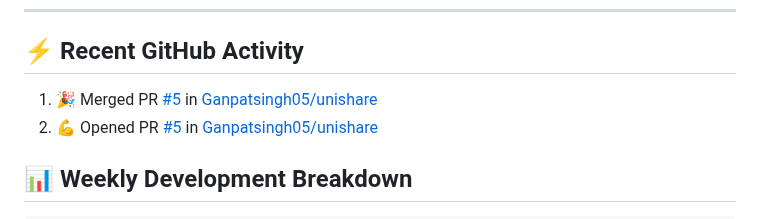
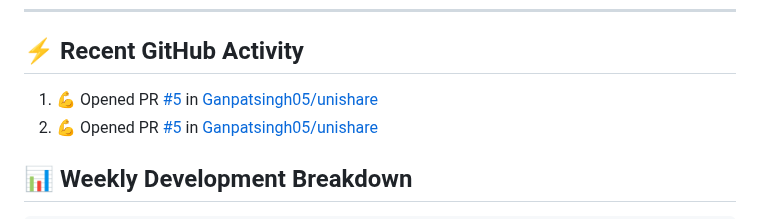
Before and after one commit to Ganpatsingh05/Ganpatsingh05, a Markdown page: README.md, the part around the change. Rendered like a GitHub page.

Commit message:
Update README with recent activity

```diff
--- a/README.md
+++ b/README.md
@@ -96,7 +96,7 @@ const developer = {
 
 ## ⚡ Recent GitHub Activity
 <!--START_SECTION:activity-->
-1. 🎉 Merged PR [#5](https://github.com/Ganpatsingh05/unishare/pull/5) in [Ganpatsingh05/unishare](https://github.com/Ganpatsingh05/unishare)
+1. 💪 Opened PR [#5](undefined) in [Ganpatsingh05/unishare](https://github.com/Ganpatsingh05/unishare)
 2. 💪 Opened PR [#5](https://github.com/Ganpatsingh05/unishare/pull/5) in [Ganpatsingh05/unishare](https://github.com/Ganpatsingh05/unishare)
 <!--END_SECTION:activity-->
 
```
